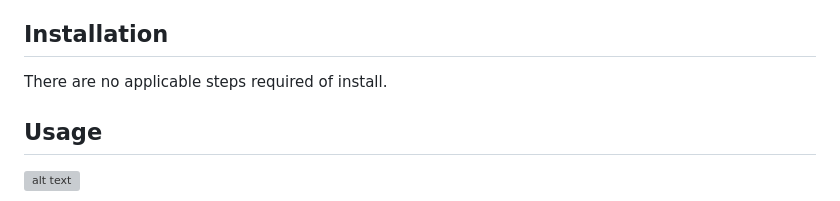
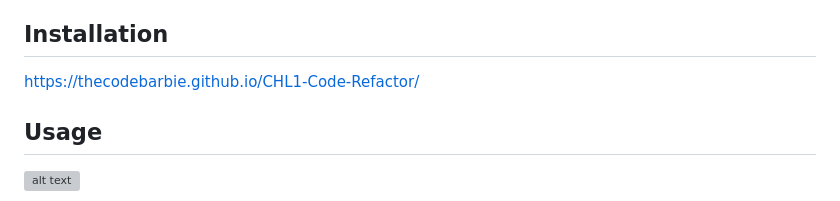
Before and after one commit to Thecodebarbie/CHL1-Code-Refactor, a Markdown page: README.md, the part around the change. Rendered like a GitHub page; grey boxes are pictures that could not be loaded.

Commit message:
added live link to README.

```diff
--- a/README.md
+++ b/README.md
@@ -35,7 +35,7 @@ Throughout the course of this project, several valuable lessons were gained:
 
 ## Installation
 
- There are no applicable steps required of install.
+https://thecodebarbie.github.io/CHL1-Code-Refactor/
 
 ## Usage
 
```
